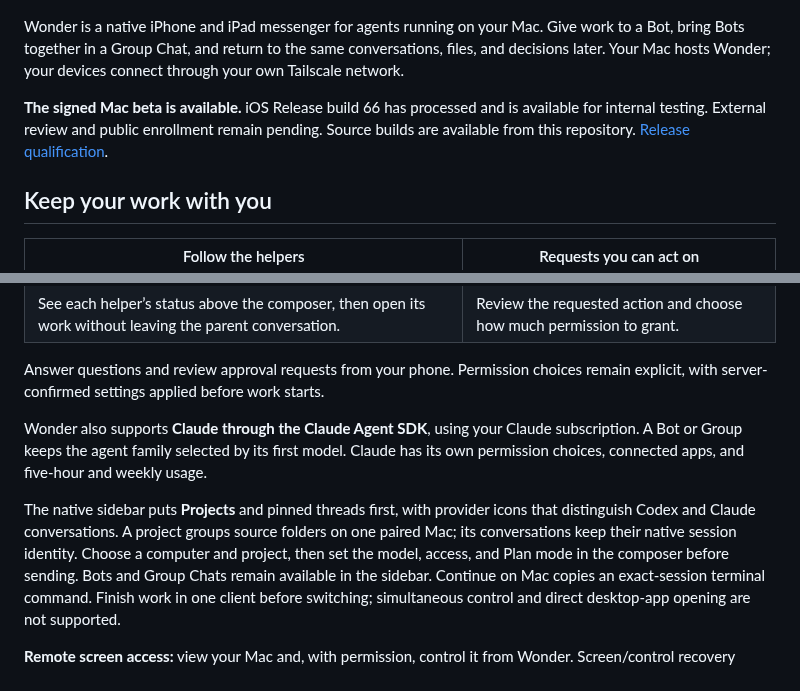
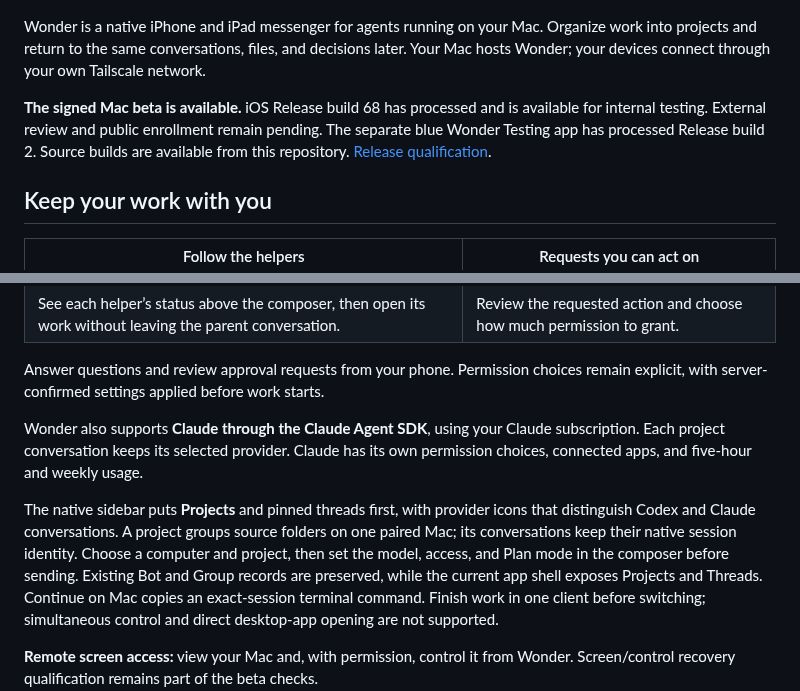
Before and after one commit to swaymun/wonder, a Markdown page: README.md, 2 parts joined by grey strips. GitHub-like rendering.

Commit message:
Publish Testing 2 production 68 and Mac 1.0.99 release status

```diff
--- a/README.md
+++ b/README.md
@@ -10,14 +10,15 @@
 
 <p align="center"><img src="assets/screenshots/conversation.png" width="280" alt="Wonder’s native conversation and grouped moon helper icon, shown with sample content"></p>
 
-Wonder is a native iPhone and iPad messenger for agents running on your Mac. Give
-work to a Bot, bring Bots together in a Group Chat, and return to the same
-conversations, files, and decisions later. Your Mac hosts Wonder; your devices
+Wonder is a native iPhone and iPad messenger for agents running on your Mac.
+Organize work into projects and return to the same conversations, files, and
+decisions later. Your Mac hosts Wonder; your devices
 connect through your own Tailscale network.
 
-**The signed Mac beta is available.** iOS Release build 66 has processed and is
+**The signed Mac beta is available.** iOS Release build 68 has processed and is
 available for internal testing. External review and public enrollment remain
-pending. Source builds are available from this repository. [Release qualification](RELEASING.md).
+pending. The separate blue Wonder Testing app has processed Release build 2.
+Source builds are available from this repository. [Release qualification](RELEASING.md).
 
 ## Keep your work with you
 
@@ -30,15 +31,15 @@ Answer questions and review approval requests from your phone. Permission choice
 remain explicit, with server-confirmed settings applied before work starts.
 
 Wonder also supports **Claude through the Claude Agent SDK**, using your
-Claude subscription. A Bot or Group keeps the agent family selected by its first
-model. Claude has its own permission choices, connected apps, and five-hour and
-weekly usage.
+Claude subscription. Each project conversation keeps its selected provider.
+Claude has its own permission choices, connected apps, and five-hour and weekly usage.
 
 The native sidebar puts **Projects** and pinned threads first, with provider
 icons that distinguish Codex and Claude conversations. A project groups source
 folders on one paired Mac; its conversations keep their native session identity.
 Choose a computer and project, then set the model, access, and Plan mode in the
-composer before sending. Bots and Group Chats remain available in the sidebar. Continue on Mac copies an
+composer before sending. Existing Bot and Group records are preserved, while
+the current app shell exposes Projects and Threads. Continue on Mac copies an
 exact-session terminal command. Finish work in one client before switching;
 simultaneous control and direct desktop-app opening are not supported.
 
```
Also changed, not shown: other parts of README.md (+1 -1 lines), BETA_STATUS.md (+27 -15 lines).
